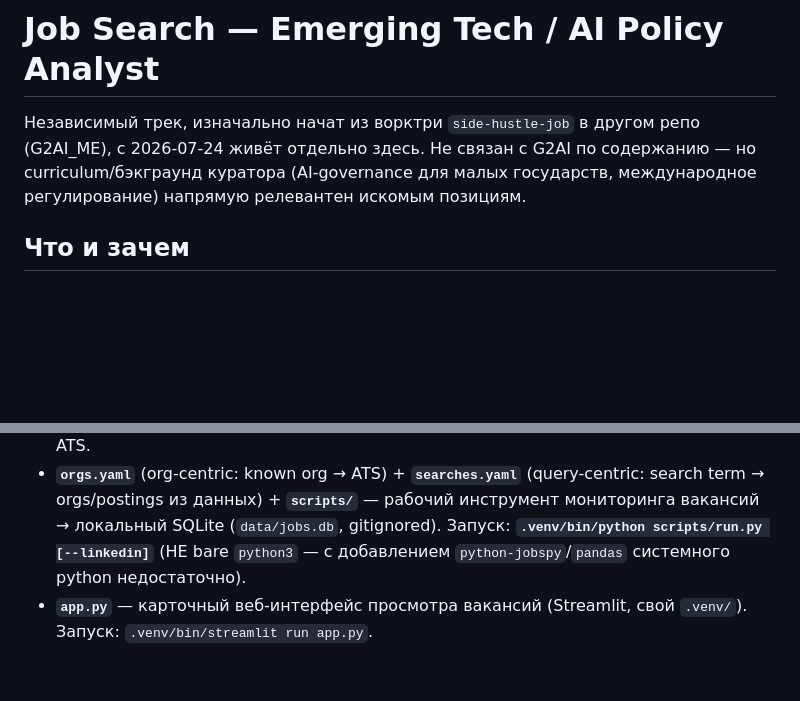
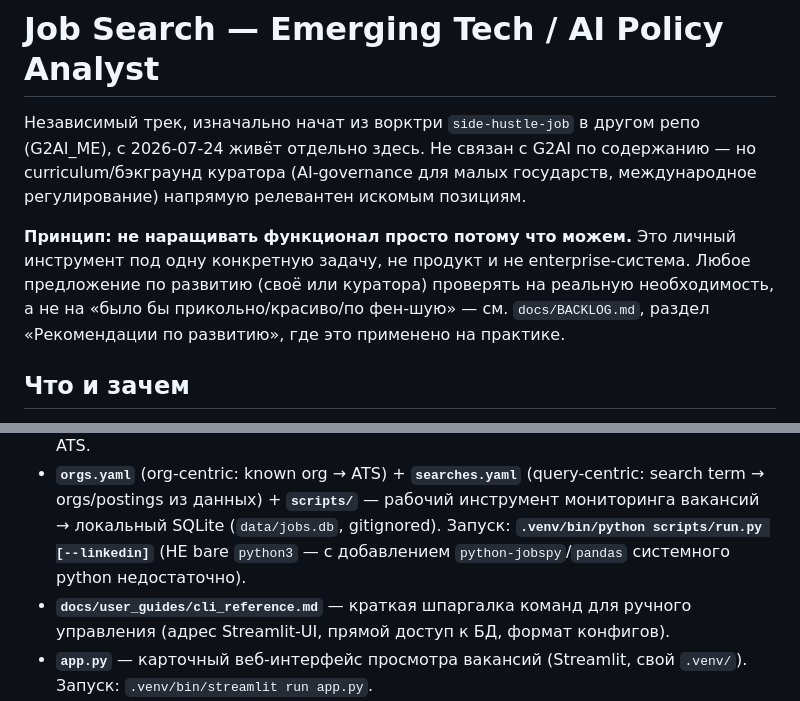
Before and after one commit to HelgDemidov/ai-policy-jobs, a Markdown page: CLAUDE.md, 2 parts joined by grey strips. GitHub-like rendering; blank space fills up the shorter version.

```diff
--- a/CLAUDE.md
+++ b/CLAUDE.md
@@ -1,6 +1,8 @@
 # Job Search — Emerging Tech / AI Policy Analyst
 
 Независимый трек, изначально начат из ворктри `side-hustle-job` в другом репо (G2AI_ME), с 2026-07-24 живёт отдельно здесь. Не связан с G2AI по содержанию — но curriculum/бэкграунд куратора (AI-governance для малых государств, международное регулирование) напрямую релевантен искомым позициям.
+
+**Принцип: не наращивать функционал просто потому что можем.** Это личный инструмент под одну конкретную задачу, не продукт и не enterprise-система. Любое предложение по развитию (своё или куратора) проверять на реальную необходимость, а не на «было бы прикольно/красиво/по фен-шую» — см. `docs/BACKLOG.md`, раздел «Рекомендации по развитию», где это применено на практике.
 
 ## Что и зачем
 
@@ -20,5 +22,6 @@
 - **`think-tank-shortlist.html`** — канонический артефакт-шортлист организаций (также опубликован как Claude Artifact — при обновлении republish того же file_path, чтобы не плодить новые ссылки).
 - **`docs/tech_specs/query-connectors/spec.md`** — спек и реализация query-centric коннекторов (Himalayas/Adzuna/JobSpy) — вторая, дополняющая семья к org-centric ATS.
 - **`orgs.yaml`** (org-centric: known org → ATS) + **`searches.yaml`** (query-centric: search term → orgs/postings из данных) + **`scripts/`** — рабочий инструмент мониторинга вакансий → локальный SQLite (`data/jobs.db`, gitignored). Запуск: **`.venv/bin/python scripts/run.py [--linkedin]`** (НЕ bare `python3` — с добавлением `python-jobspy`/`pandas` системного python недостаточно).
+- **`docs/user_guides/cli_reference.md`** — краткая шпаргалка команд для ручного управления (адрес Streamlit-UI, прямой доступ к БД, формат конфигов).
 - **`app.py`** — карточный веб-интерфейс просмотра вакансий (Streamlit, свой `.venv/`). Запуск: `.venv/bin/streamlit run app.py`.
 - **`tests/`** — pytest, герметично (не трогает боевую `data/jobs.db`). Запуск: `.venv/bin/pytest`.
```
Also changed, not shown: docs/BACKLOG.md (+12 -0 lines), docs/user_guides/cli_reference.md (added, +35 -0 lines).
